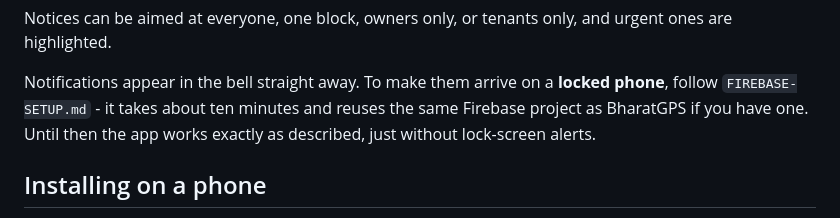
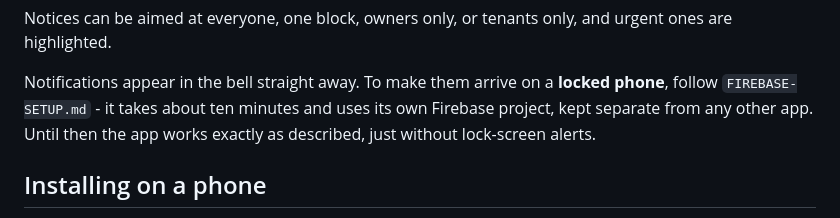
Before and after one commit to srisomesh-ai/pavan-midway-residency, a Markdown page: README.md, the part around the change. Rendered like a GitHub page.

Commit message:
Use a separate Firebase project for the society app

```diff
--- a/README.md
+++ b/README.md
@@ -202,7 +202,7 @@ Notices can be aimed at everyone, one block, owners only, or tenants only, and u
 
 Notifications appear in the bell straight away. To make them arrive on a
 **locked phone**, follow `FIREBASE-SETUP.md` - it takes about ten minutes and
-reuses the same Firebase project as BharatGPS if you have one. Until then the
+uses its own Firebase project, kept separate from any other app. Until then the
 app works exactly as described, just without lock-screen alerts.
 
 ## Installing on a phone
```
